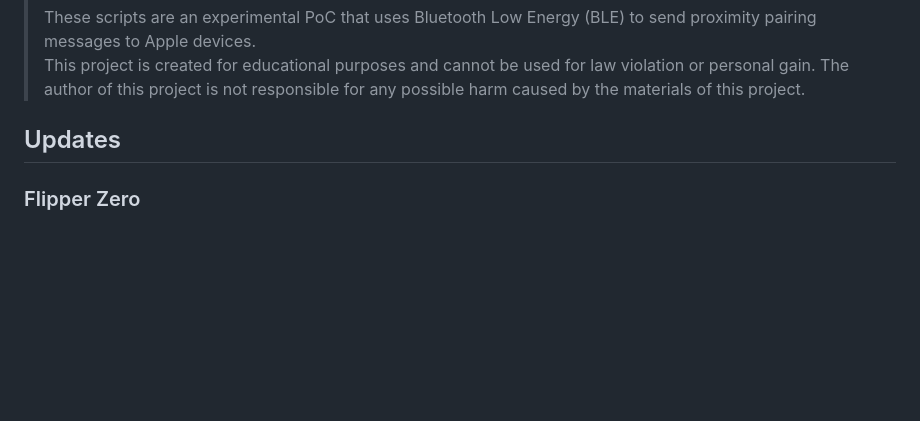
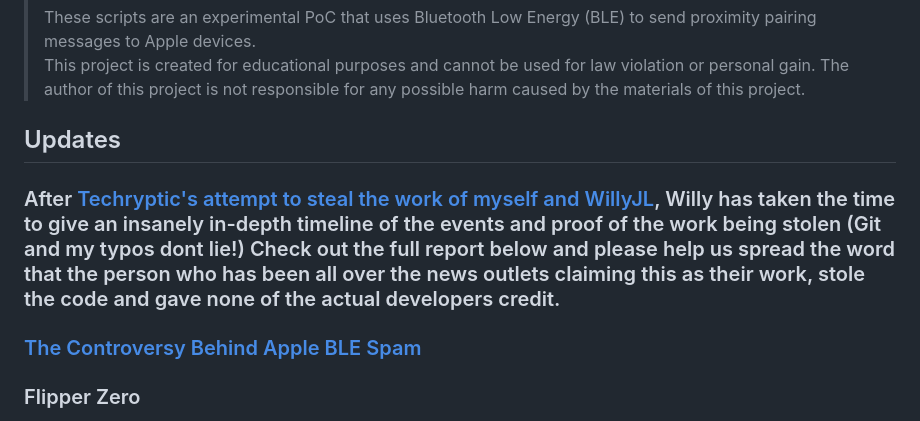
Before and after one commit to ECTO-1A/AppleJuice, a Markdown page: README.md, the part around the change. Drawn GitHub-style; blank space fills up the shorter version.

```diff
--- a/README.md
+++ b/README.md
@@ -7,6 +7,8 @@
 > The author of this project is not responsible for any possible harm caused by the materials of this project.
 
 ## Updates
+### After [Techryptic's attempt to steal the work of myself and WillyJL](https://techcrunch.com/2023/09/05/flipper-zero-hacking-iphone-flood-popups/), Willy has taken the time to give an insanely in-depth timeline of the events and proof of the work being stolen (Git and my typos dont lie!) Check out the full report below and please help us spread the word that the person who has been all over the news outlets claiming this as their work, stole the code and gave none of the actual developers credit.<br>
+### [The Controversy Behind Apple BLE Spam](https://willyjl.dev/blog/the-controversy-behind-apple-ble-spam)
 ### Flipper Zero
 
 Thanks to the amazing work of [Willy-JL](https://github.com/Willy-JL/Willy-JL) this has been added to the [Flipper Zero Xtreme Firmware](https://github.com/Flipper-XFW/Xtreme-Firmware). It's currently in dev and will be officially released in the next update.
```
